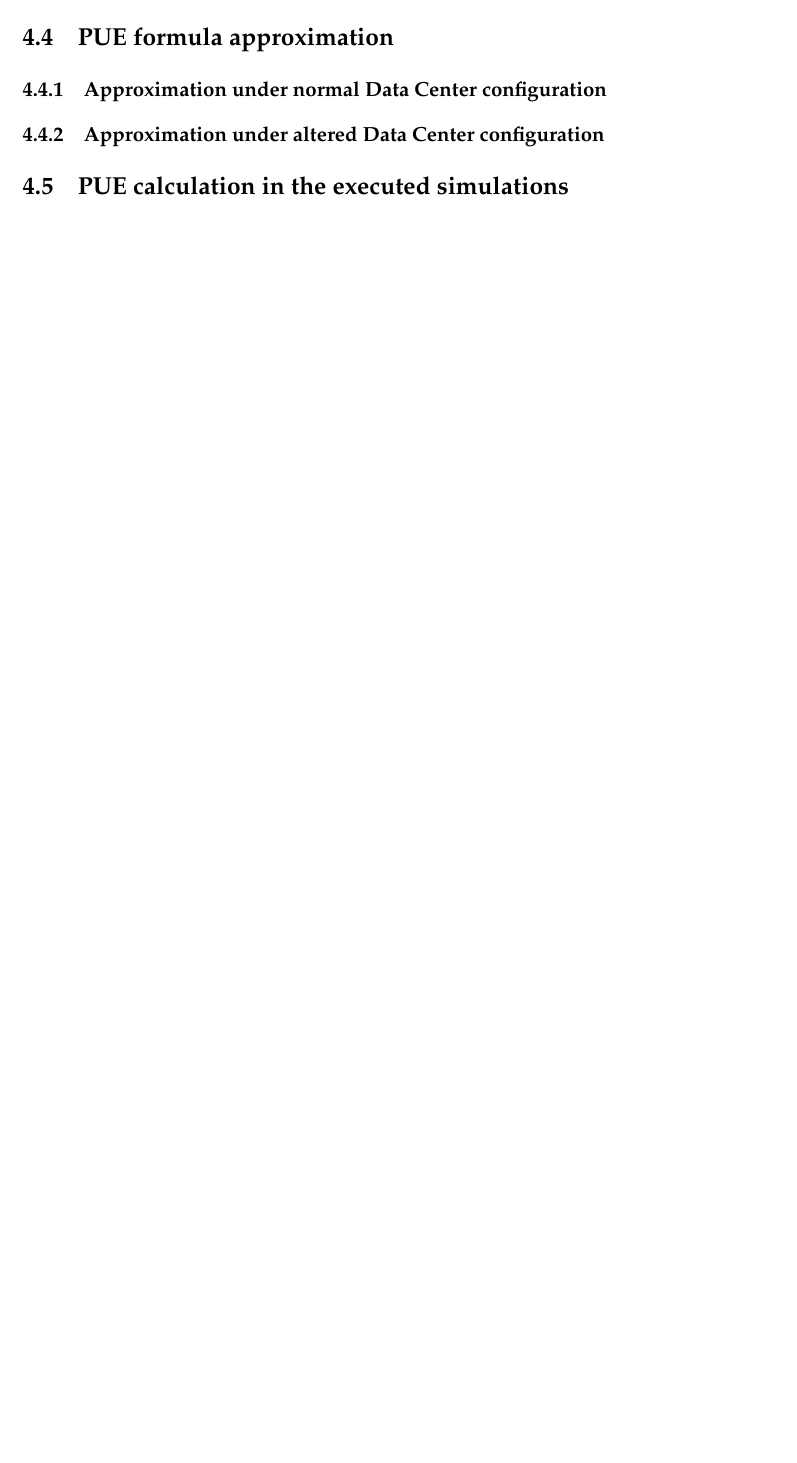
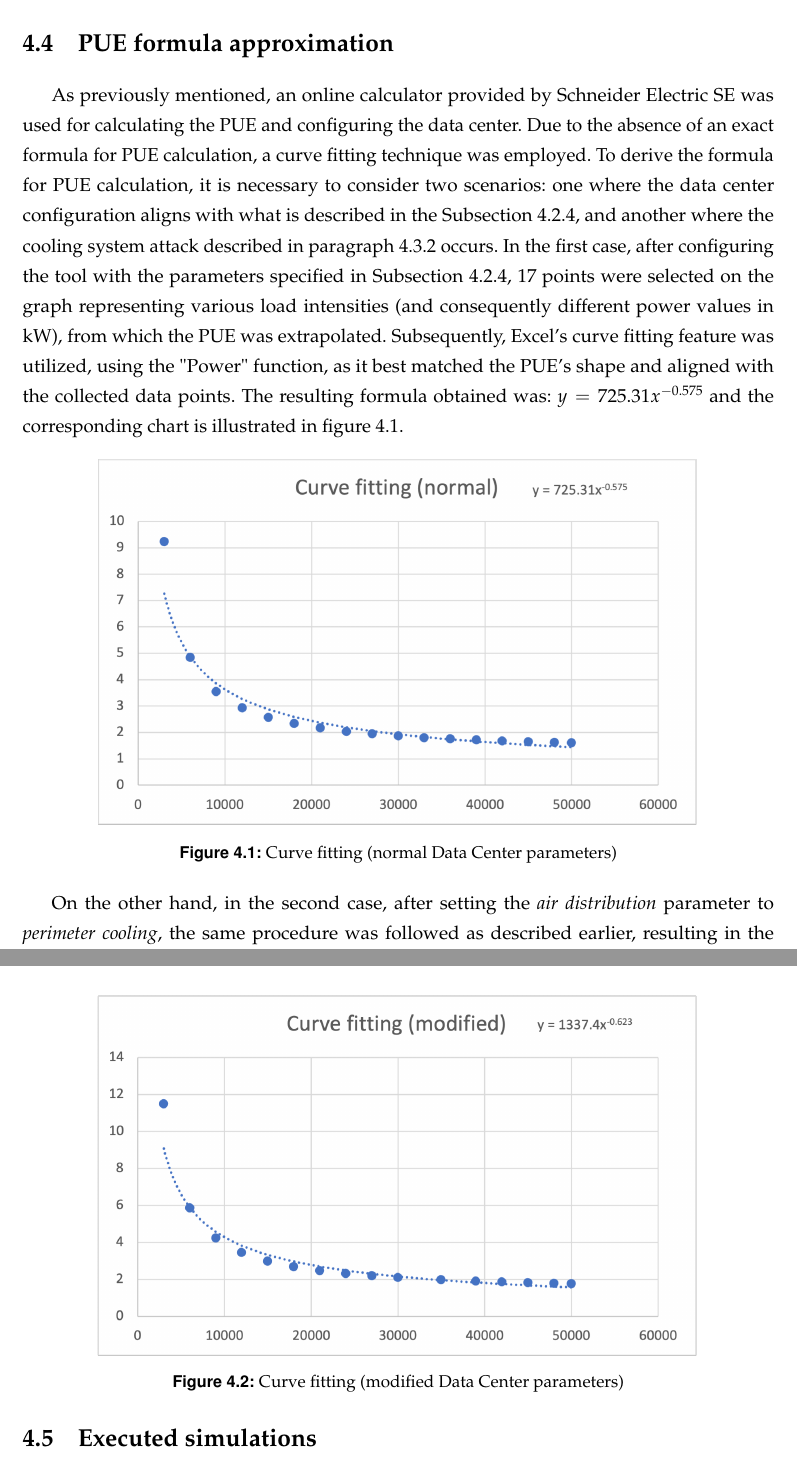
Before and after one commit to vincenzo-emanuele/masters-degree-thesis, a LaTeX thesis (thesis/thesis.tex, which reads thesis/chapters/research_study.tex): part of page 47 of 57 before the commit and two parts of pages 48 and 49 of 59 after it, the two joined at a grey line, cut so that both start at the same text, the shorter picture padded with empty space. Compiled offline with pdfLaTeX.

Commit message:
attack scenario modeling, PUE formula approximation (research study)

```diff
--- a/thesis/chapters/research_study.tex
+++ b/thesis/chapters/research_study.tex
@@ -49 +53,19 @@ Since \emph{GreenCloud} does not incorporate the \emph{PUE} calculation feature,
+\section{PUE formula approximation}
+As previously mentioned, an online calculator provided by Schneider Electric SE was used for calculating the PUE and configuring the data center. Due to the absence of an exact formula for PUE calculation, a curve fitting technique was employed. To derive the formula for PUE calculation, it is necessary to consider two scenarios: one where the data center configuration aligns with what is described in the Subsection \ref{subsection:powercooling}, and another where the cooling system attack described in paragraph \ref{subsection:coolingsystemattack} occurs. In the first case, after configuring the tool with the parameters specified in Subsection \ref{subsection:powercooling}, 17 points were selected on the graph representing various load intensities (and consequently different power values in kW), from which the PUE was extrapolated. Subsequently, Excel's curve fitting feature was utilized, using the "Power" function, as it best matched the PUE's shape and aligned with the collected data points. The resulting formula obtained was: \(y = 725.31x^{-0.575}\) and the corresponding chart is illustrated in figure \ref{fig:curve_fitting_normal}.
+\begin{figure}[h]
+    \centering
+    \includegraphics[width=0.8\textwidth]{chapters/images/curve_fitting_normal.png}
+    \caption{Curve fitting (normal Data Center parameters)}
+    \label{fig:curve_fitting_normal}
+\end{figure}
+
+
+On the other hand, in the second case, after setting the \emph{air distribution} parameter to \emph{perimeter cooling}, the same procedure was followed as described earlier, resulting in the following formula: \(y=1337.4x^{-0.623}\) and the corresponding chart is illustrated in figure \ref{fig:curve_fitting_modified}.
+\begin{figure}[h]
+    \centering
+    \includegraphics[width=0.8\textwidth]{chapters/images/curve_fitting_modified.png}
+    \caption{Curve fitting (modified Data Center parameters)}
+    \label{fig:curve_fitting_modified}
+\end{figure}
+
 \section{Executed simulations}
@@ -56,13 +79,6 @@ Since \emph{GreenCloud} does not incorporate the \emph{PUE} calculation feature,
 
 \subsection{Cooling system attack scenario simulation}
 
-\section{PUE formula approximation}
-
-\subsection{Approximation under normal Data Center configuration}
-
-\subsection{Approximation under altered Data Center configuration}
-
-\section{PUE calculation in the executed simulations}\label{section:puecalculation_tool}
 
 \section{Results}
 
```
Also changed, not shown: thesis/bibliography.bib (+9 -0 lines), thesis/chapters/greencloud_overview.tex (+1 -1 lines), thesis/chapters/introduction.tex (+1 -1 lines), thesis/chapters/images/curve_fitting_modified.png (added), thesis/chapters/images/curve_fitting_normal.png (added), thesis/chapters/research_study.tex (23 more changed lines), 4 other files.
